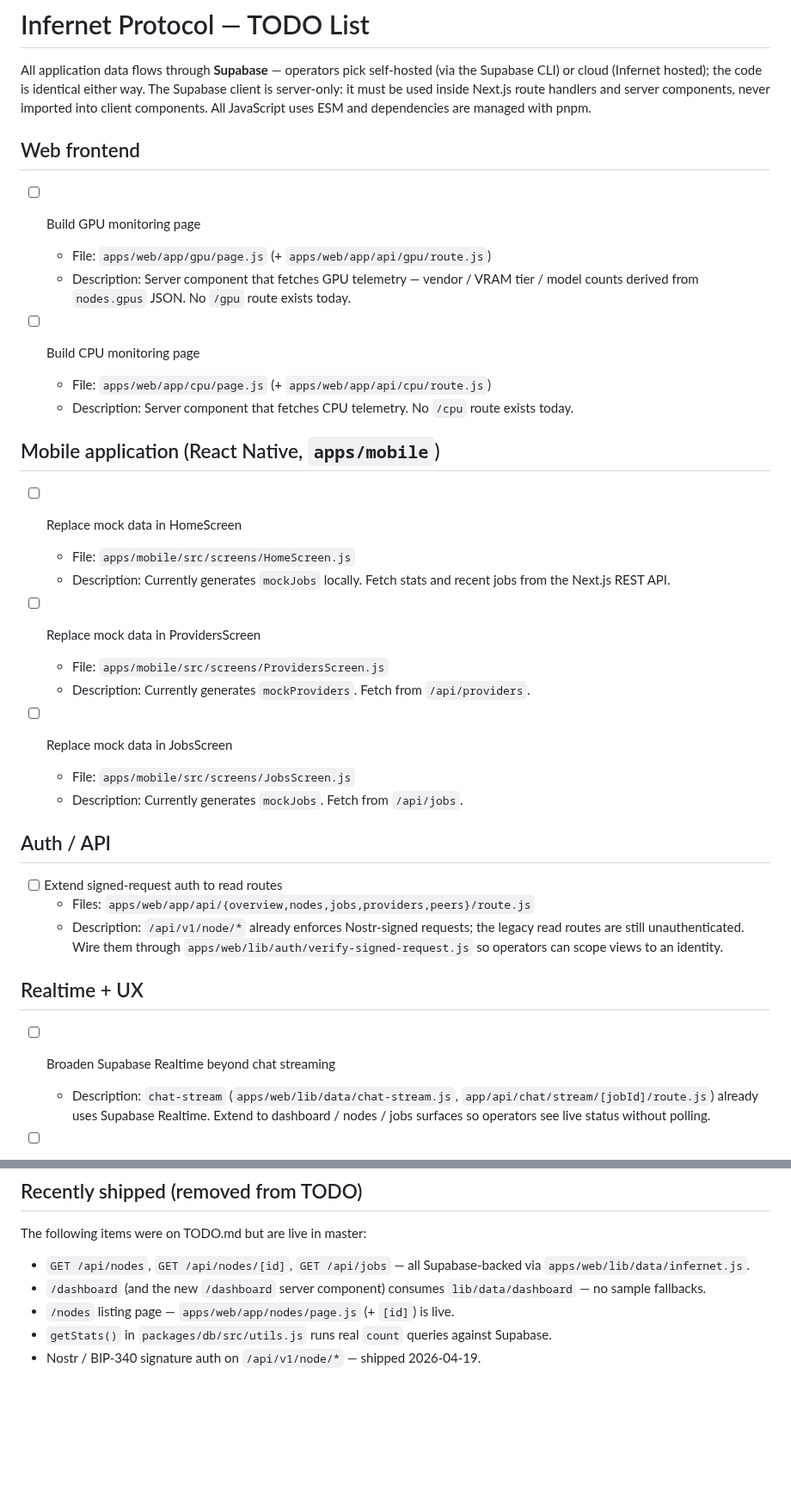
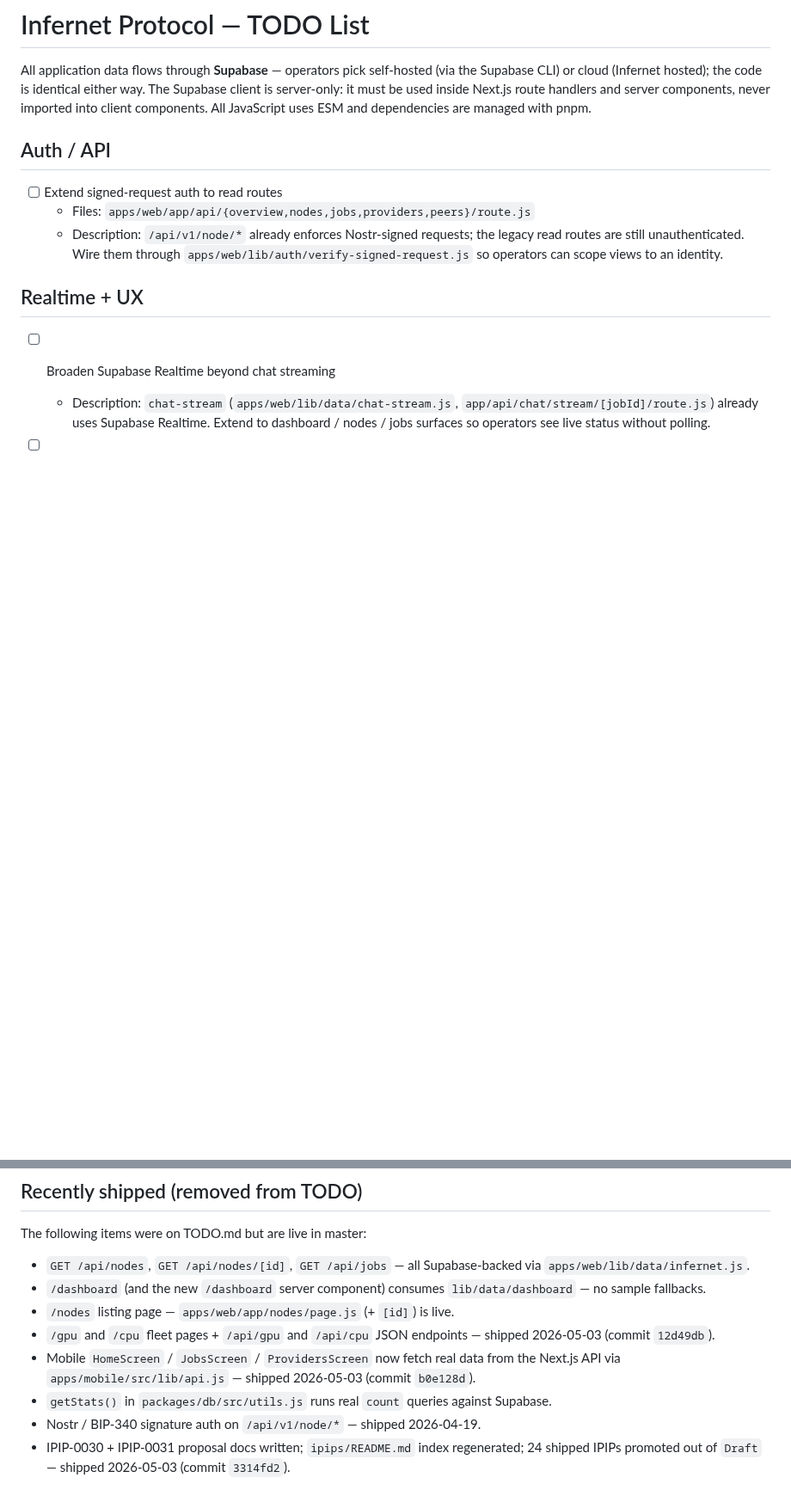
Before and after one commit to profullstack/infernet-protocol, a Markdown page: TODO.md, 2 parts joined by grey strips. Shown at 86% size. GitHub-like rendering; blank space fills up the shorter version.

```diff
--- a/TODO.md
+++ b/TODO.md
@@ -1,30 +1,6 @@
 # Infernet Protocol — TODO List
 
 All application data flows through **Supabase** — operators pick self-hosted (via the Supabase CLI) or cloud (Infernet hosted); the code is identical either way. The Supabase client is server-only: it must be used inside Next.js route handlers and server components, never imported into client components. All JavaScript uses ESM and dependencies are managed with pnpm.
-
-## Web frontend
-
-- [ ] Build GPU monitoring page
-  - File: `apps/web/app/gpu/page.js` (+ `apps/web/app/api/gpu/route.js`)
-  - Description: Server component that fetches GPU telemetry — vendor / VRAM tier / model counts derived from `nodes.gpus` JSON. No `/gpu` route exists today.
-
-- [ ] Build CPU monitoring page
-  - File: `apps/web/app/cpu/page.js` (+ `apps/web/app/api/cpu/route.js`)
-  - Description: Server component that fetches CPU telemetry. No `/cpu` route exists today.
-
-## Mobile application (React Native, `apps/mobile`)
-
-- [ ] Replace mock data in HomeScreen
-  - File: `apps/mobile/src/screens/HomeScreen.js`
-  - Description: Currently generates `mockJobs` locally. Fetch stats and recent jobs from the Next.js REST API.
-
-- [ ] Replace mock data in ProvidersScreen
-  - File: `apps/mobile/src/screens/ProvidersScreen.js`
-  - Description: Currently generates `mockProviders`. Fetch from `/api/providers`.
-
-- [ ] Replace mock data in JobsScreen
-  - File: `apps/mobile/src/screens/JobsScreen.js`
-  - Description: Currently generates `mockJobs`. Fetch from `/api/jobs`.
 
 ## Auth / API
 
@@ -84,5 +42,8 @@ The following items were on TODO.md but are live in master:
 - `GET /api/nodes`, `GET /api/nodes/[id]`, `GET /api/jobs` — all Supabase-backed via `apps/web/lib/data/infernet.js`.
 - `/dashboard` (and the new `/dashboard` server component) consumes `lib/data/dashboard` — no sample fallbacks.
 - `/nodes` listing page — `apps/web/app/nodes/page.js` (+ `[id]`) is live.
+- `/gpu` and `/cpu` fleet pages + `/api/gpu` and `/api/cpu` JSON endpoints — shipped 2026-05-03 (commit `12d49db`).
+- Mobile `HomeScreen` / `JobsScreen` / `ProvidersScreen` now fetch real data from the Next.js API via `apps/mobile/src/lib/api.js` — shipped 2026-05-03 (commit `b0e128d`).
 - `getStats()` in `packages/db/src/utils.js` runs real `count` queries against Supabase.
 - Nostr / BIP-340 signature auth on `/api/v1/node/*` — shipped 2026-04-19.
+- IPIP-0030 + IPIP-0031 proposal docs written; `ipips/README.md` index regenerated; 24 shipped IPIPs promoted out of `Draft` — shipped 2026-05-03 (commit `3314fd2`).
```
Also changed, not shown: other parts of TODO.md (+0 -18 lines).
